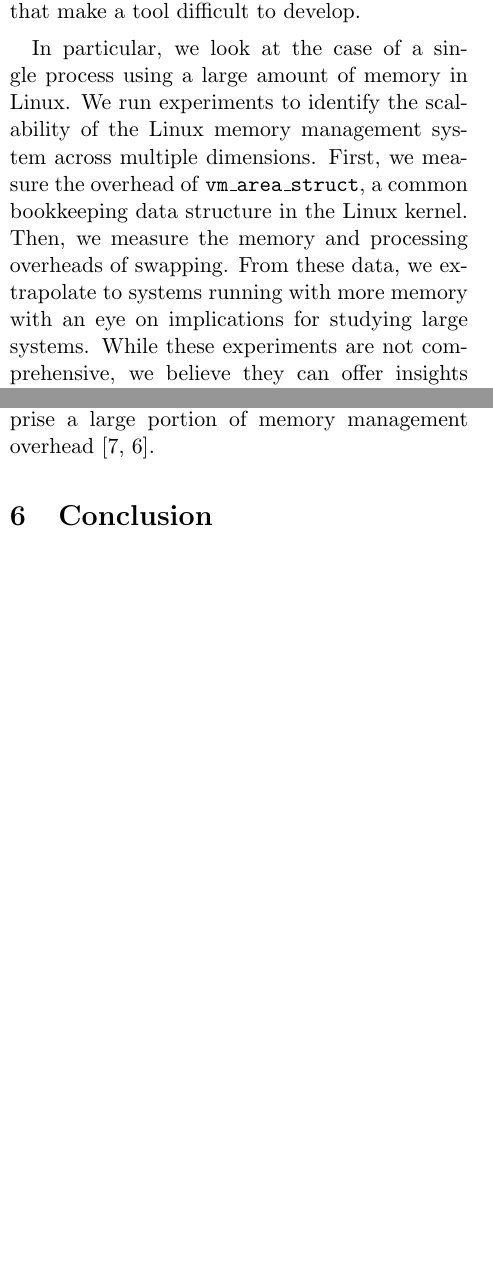
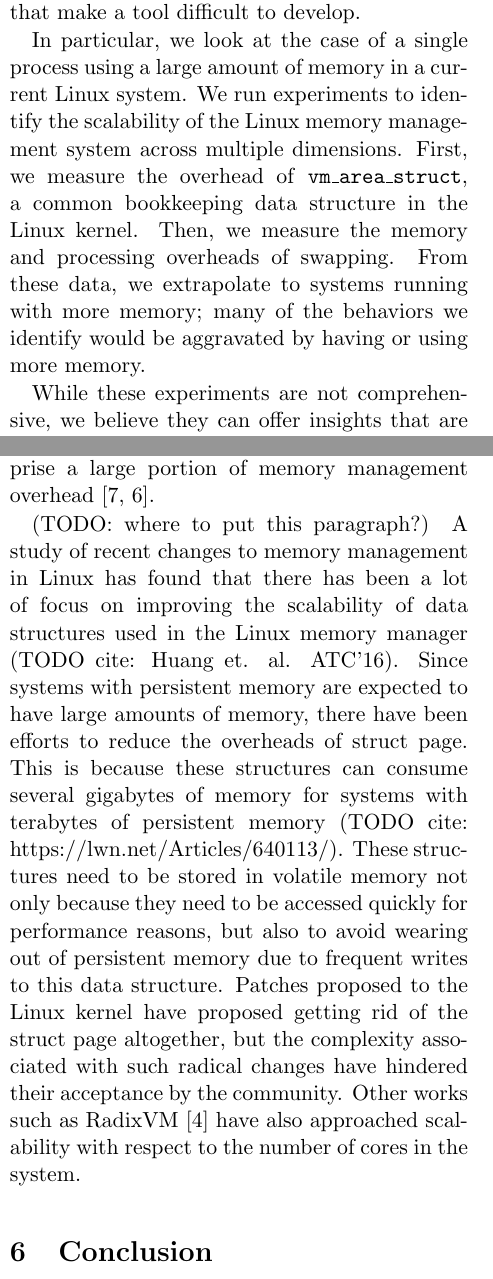
Before and after one commit to mark-i-m/journey, a LaTeX paper (paper.tex): two parts of the columns of pages 1 and 10 of 12, joined at a grey line, cut so that both start at the same text, the shorter picture padded with empty space. Compiled offline with pdfLaTeX.

Commit message:
Various changes; add spai's paragraph

```diff
--- a/paper.tex
+++ b/paper.tex
@@ -66,14 +66,18 @@ towards building such a tool is to identify bottlenecks in managing large
 memories that make a tool difficult to develop.
 
 In particular, we look at the case of a single process using a large amount of
-memory in Linux. We run experiments to identify the scalability of the Linux
-memory management system across multiple dimensions. First, we measure the
-overhead of \texttt{vm\_area\_struct}, a common bookkeeping data structure in
-the Linux kernel. Then, we measure the memory and processing overheads of
-swapping. From these data, we extrapolate to systems running with more memory
-with an eye on implications for studying large systems. While these experiments
-are not comprehensive, we believe they can offer insights that are useful both
-for building a research tool and for building systems.
+memory in a current Linux system. We run experiments to identify the scalability
+of the Linux memory management system across multiple dimensions. First, we
+measure the overhead of \texttt{vm\_area\_struct}, a common bookkeeping data
+structure in the Linux kernel. Then, we measure the memory and processing
+overheads of swapping. From these data, we extrapolate to systems running with
+more memory; many of the behaviors we identify would be aggravated by having or
+using more memory.
+
+While these experiments are not comprehensive, we believe they can offer
+insights that are useful both for building a research tool and for building
+systems. Also, we focus on large memory systems in general, rather than
+persistent memory system in particular.
 
 
 \section{Background}
@@ -712,6 +719,22 @@ large portion of memory management overhead \cite{simics, struct_page}.
 
 %In conclusion, did you find all 7 jokes in the paper?
 
+(TODO: where to put this paragraph?)
+A study of recent changes to memory management in Linux has found that there has
+been a lot of focus on improving the scalability of data structures used in the
+Linux memory manager (TODO cite: Huang et. al. ATC'16). Since systems with
+persistent memory are expected to have large amounts of memory, there have been
+efforts to reduce the overheads of struct page. This is because these structures
+can consume several gigabytes of memory for systems with terabytes of persistent
+memory (TODO cite: https://lwn.net/Articles/640113/). These structures need to
+be stored in volatile memory not only because they need to be accessed quickly
+for performance reasons, but also to avoid wearing out of persistent memory due
+to frequent writes to this data structure. Patches proposed to the Linux kernel
+have proposed getting rid of the struct page altogether, but the complexity
+associated with such radical changes have hindered their acceptance by the
+community. Other works such as RadixVM \cite{radixvm} have also approached
+scalability with respect to the number of cores in the system.
+
 
 \section{Conclusion}
 Terabyte-scale memory systems are poised to become commonplace in not too distant future.
```
Also changed, not shown: paper.tex (15 more changed lines).
